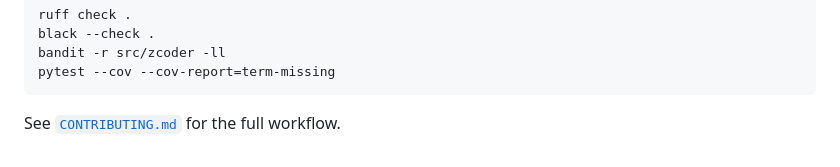
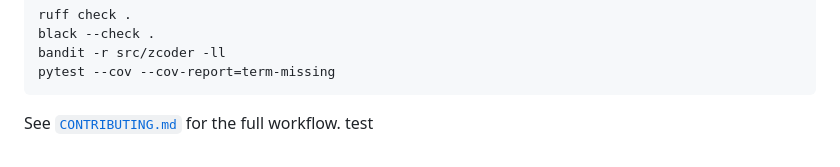
Before and after one commit to cvsz/zcoder, a Markdown page: README.md, the part around the change. Rendered like a GitHub page.

Commit message:
chore: re-trigger CI

````diff
--- a/README.md
+++ b/README.md
@@ -643,3 +643,4 @@ pytest --cov --cov-report=term-missing
 ```
 
 See [`CONTRIBUTING.md`](CONTRIBUTING.md) for the full workflow.
+test
````
